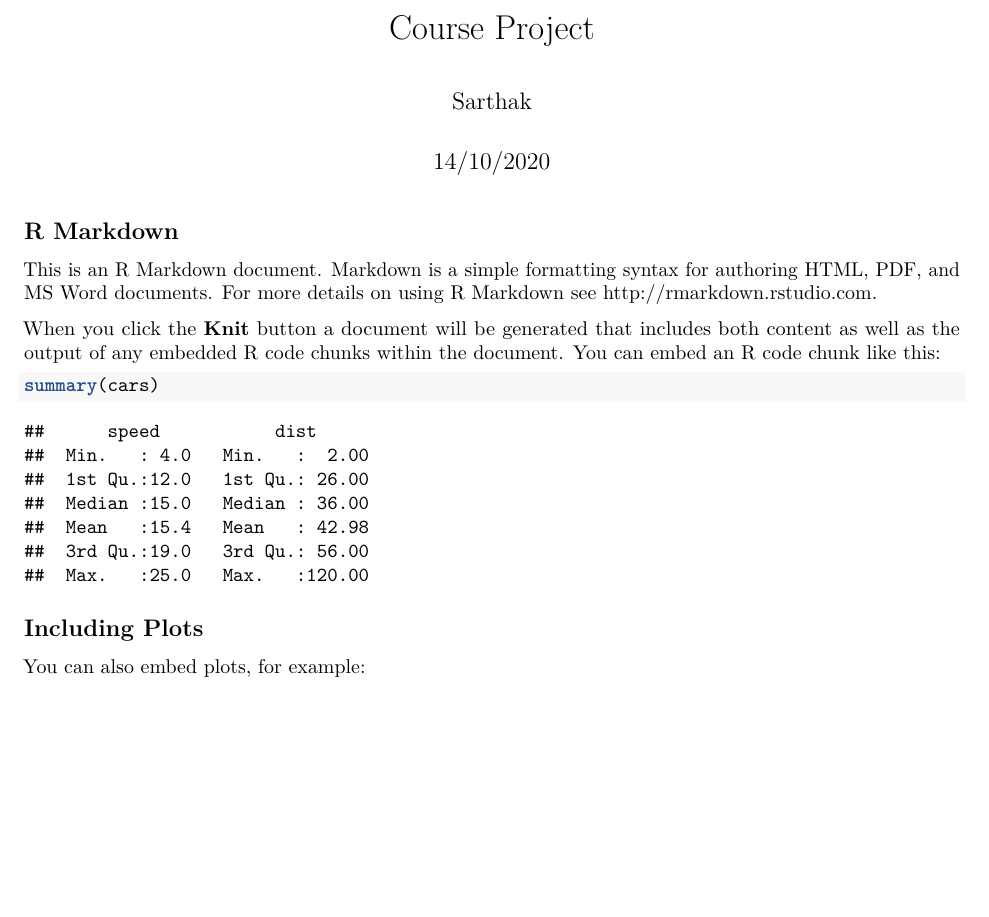
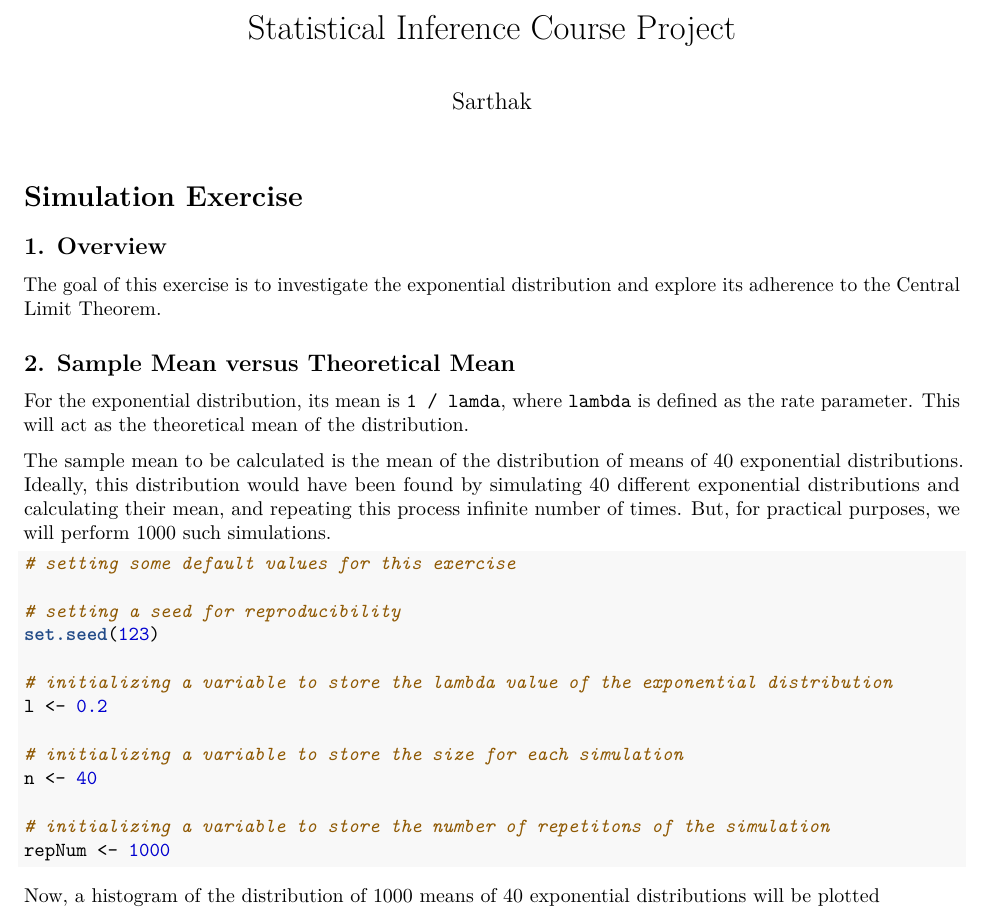
Before and after one commit to SarthakGiri32/StatInfCourseProject, an R Markdown document (Project.Rmd): part of page 1 of 2 before the commit and part of the page after it, cut so that both start at the same text, the shorter picture padded with empty space. The pictures show the output file Project.pdf that the author committed with the source.

Commit message:
Updated the project report

````diff
--- a/Project.Rmd
+++ b/Project.Rmd
@@ -1,7 +1,6 @@
 ---
-title: "Course Project"
+title: "Statistical Inference Course Project"
 author: "Sarthak"
-date: "14/10/2020"
 output:
   pdf_document: default
 ---
@@ -10,18 +9,35 @@ output:
 knitr::opts_chunk$set(echo = TRUE)
 ```
 
-## R Markdown
+# Simulation Exercise
 
-This is an R Markdown document. Markdown is a simple formatting syntax for authoring HTML, PDF, and MS Word documents. For more details on using R Markdown see <http://rmarkdown.rstudio.com>.
+## 1. Overview
 
-When you click the **Knit** button a document will be generated that includes both content as well as the output of any embedded R code chunks within the document. You can embed an R code chunk like this:
+The goal of this exercise is to investigate the exponential distribution and explore its adherence to the Central Limit Theorem.
 
-```{r cars}
-summary(cars)
+## 2. Sample Mean versus Theoretical Mean
+
+For the exponential distribution, its mean is `1 / lamda`, where `lambda` is defined as the rate parameter. This will act as the theoretical mean of the distribution.
+
+The sample mean to be calculated is the mean of the distribution of means of 40 exponential distributions. Ideally, this distribution would have been found by simulating 40 different exponential distributions and calculating their mean, and repeating this process infinite number of times. But, for practical purposes, we will perform 1000 such simulations.
+
+```{r}
+# setting some default values for this exercise
+
+# setting a seed for reproducibility
+set.seed(123)
+
+# initializing a variable to store the lambda value of the exponential distribution
+l <- 0.2
+
+# initializing a variable to store the size for each simulation
+n <- 40
+
+# initializing a variable to store the number of repetitons of the simulation
+repNum <- 1000
 ```
 
-## Including Plots
+Now, a histogram of the distribution of 1000 means of 40 exponential distributions will be plotted
 
-You can also embed plots, for example:
+```{r}
 
-```{r pressure, echo=FALSE}
````
Also changed, not shown: Project.pdf, Project.Rmd (3 more changed lines).
